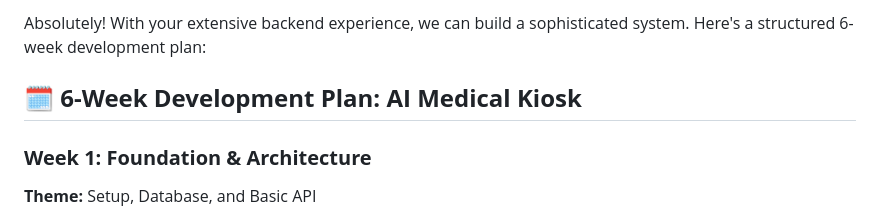
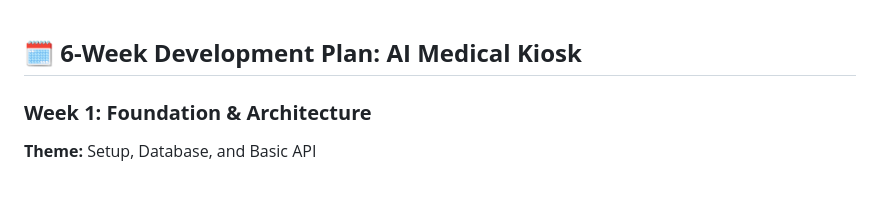
Before and after one commit to davidakpele/kiosk, a Markdown page: ReadMe.md, the part around the change. GitHub-like rendering; blank space fills up the shorter version.

```diff
--- a/ReadMe.md
+++ b/ReadMe.md
@@ -1,5 +1,3 @@
-Absolutely! With your extensive backend experience, we can build a sophisticated system. Here's a structured 6-week development plan:
-
 ## 🗓️ **6-Week Development Plan: AI Medical Kiosk**
 
 ### **Week 1: Foundation & Architecture**
```
